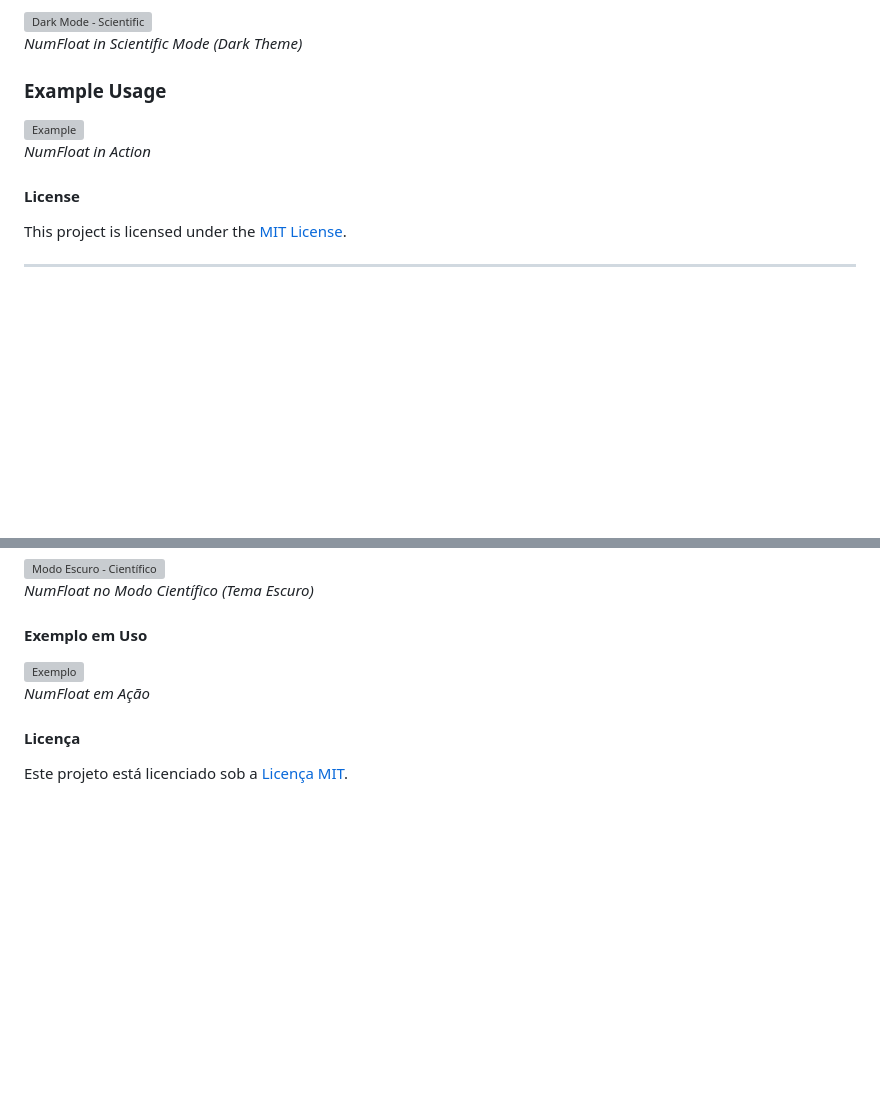
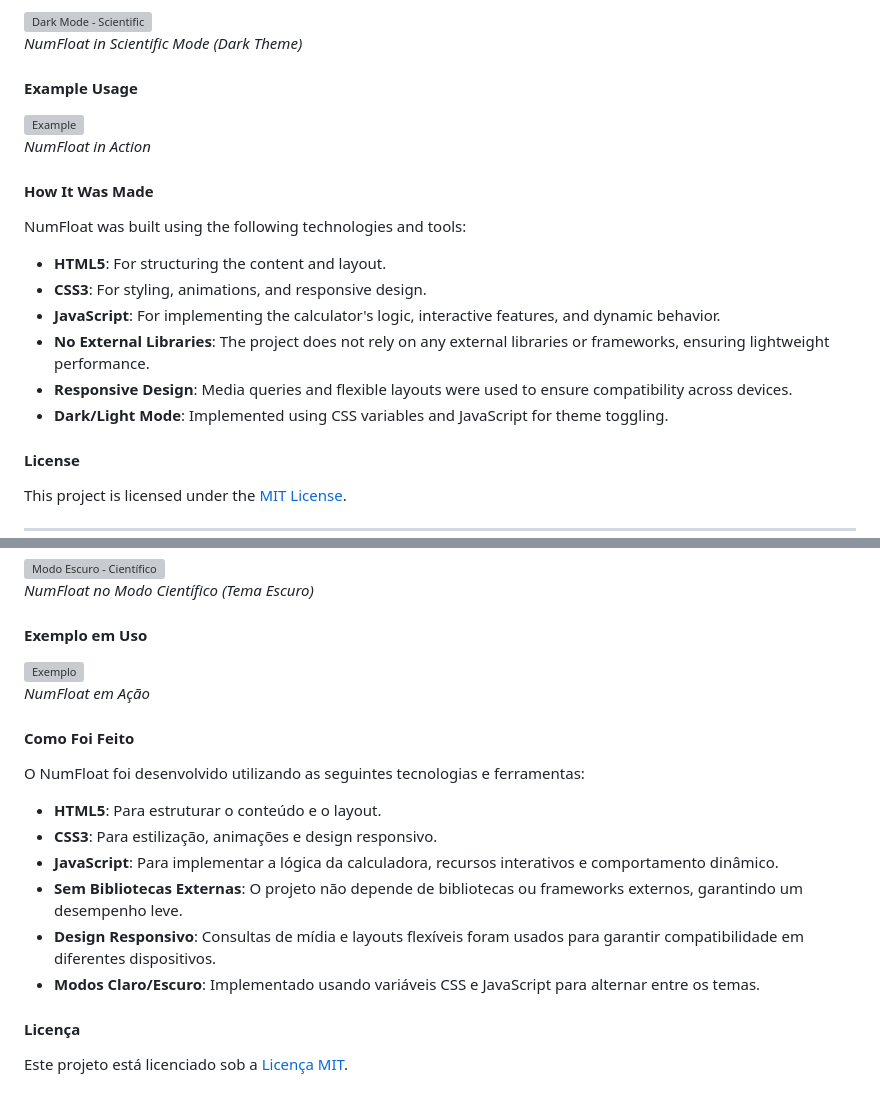
Before and after one commit to opswesley/NumFloat, a Markdown page: README.md, 2 parts joined by grey strips. GitHub-like rendering; blank space fills up the shorter version; grey boxes are pictures that could not be loaded.

```diff
--- a/README.md
+++ b/README.md
@@ -38,9 +38,18 @@ NumFloat is a responsive and modern calculator designed for both simplicity and
 ![Dark Mode - Scientific](https://i.postimg.cc/05YHZcM7/image.png)
 *NumFloat in Scientific Mode (Dark Theme)*
 
-### Example Usage
+#### Example Usage
 ![Example](https://i.postimg.cc/FRvvY1kS/image.png)
 *NumFloat in Action*
+
+#### How It Was Made
+NumFloat was built using the following technologies and tools:
+- **HTML5**: For structuring the content and layout.
+- **CSS3**: For styling, animations, and responsive design.
+- **JavaScript**: For implementing the calculator's logic, interactive features, and dynamic behavior.
+- **No External Libraries**: The project does not rely on any external libraries or frameworks, ensuring lightweight performance.
+- **Responsive Design**: Media queries and flexible layouts were used to ensure compatibility across devices.
+- **Dark/Light Mode**: Implemented using CSS variables and JavaScript for theme toggling.
 
 #### License
 This project is licensed under the [MIT License](https://opensource.org/licenses/MIT).
@@ -89,5 +98,14 @@ O NumFloat é uma calculadora responsiva e moderna projetada tanto para simplici
 ![Exemplo](https://i.postimg.cc/FRvvY1kS/image.png)
 *NumFloat em Ação*
 
+#### Como Foi Feito
+O NumFloat foi desenvolvido utilizando as seguintes tecnologias e ferramentas:
+- **HTML5**: Para estruturar o conteúdo e o layout.
+- **CSS3**: Para estilização, animações e design responsivo.
+- **JavaScript**: Para implementar a lógica da calculadora, recursos interativos e comportamento dinâmico.
+- **Sem Bibliotecas Externas**: O projeto não depende de bibliotecas ou frameworks externos, garantindo um desempenho leve.
+- **Design Responsivo**: Consultas de mídia e layouts flexíveis foram usados para garantir compatibilidade em diferentes dispositivos.
+- **Modos Claro/Escuro**: Implementado usando variáveis CSS e JavaScript para alternar entre os temas.
+
 #### Licença
 Este projeto está licenciado sob a [Licença MIT](https://opensource.org/licenses/MIT).
```
